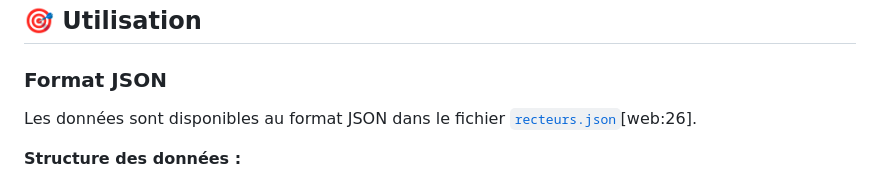
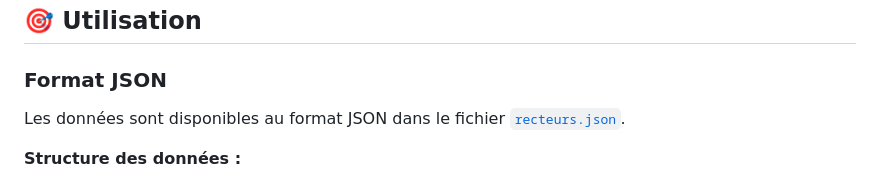
Before and after one commit to guilamu/liste-des-Recteurs-et-retrices-des-acad-mies-francaises-toujours-jour, a Markdown page: README.md, the part around the change. Drawn GitHub-style.

Commit message:
Fix formatting in README for JSON data reference

```diff
--- a/README.md
+++ b/README.md
@@ -14,7 +14,7 @@ Les recteurs d'académie sont des hauts fonctionnaires nommés par décret du Pr
 
 ### Format JSON
 
-Les données sont disponibles au format JSON dans le fichier [`recteurs.json`](./recteurs.json)[web:26].
+Les données sont disponibles au format JSON dans le fichier [`recteurs.json`](./recteurs.json).
 
 **Structure des données :**
 
```
